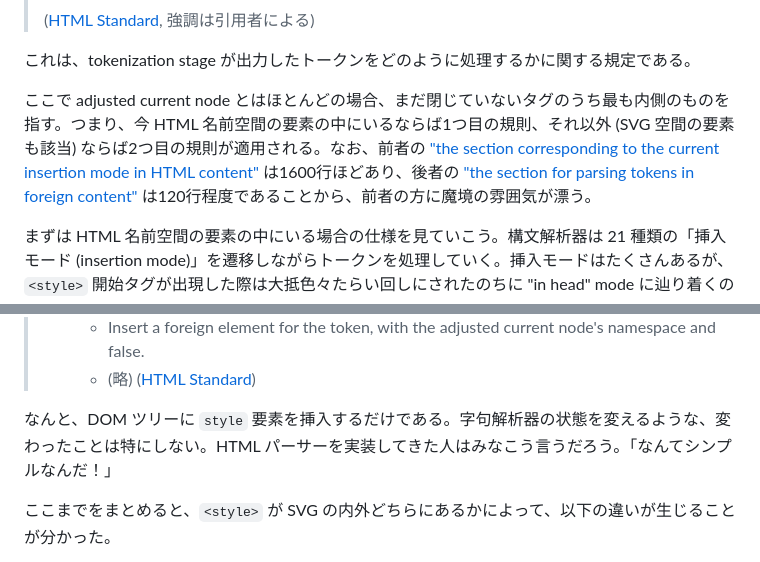
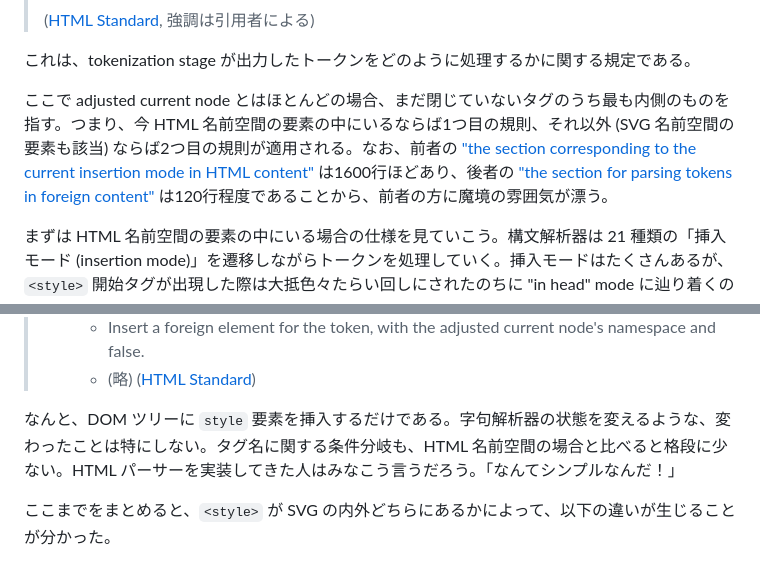
Before and after one commit to pizzacat83/blog, a Markdown page: posts/2025-12-01-understand-xss-with-handmade-parser-dompurify-2-0-1/ja.md, 2 parts joined by grey strips. GitHub-like rendering.

Commit message:
xss-dompurify-2-0-1: edit

```diff
--- a/posts/2025-12-01-understand-xss-with-handmade-parser-dompurify-2-0-1/ja.md
+++ b/posts/2025-12-01-understand-xss-with-handmade-parser-dompurify-2-0-1/ja.md
@@ -199,7 +199,7 @@ SVG の内外にある `<style>` は文字列としては同一だが、それ
 
 これは、tokenization stage が出力したトークンをどのように処理するかに関する規定である。
 
-ここで adjusted current node とはほとんどの場合、まだ閉じていないタグのうち最も内側のものを指す。つまり、今 HTML 名前空間の要素の中にいるならば1つ目の規則、それ以外 (SVG 空間の要素も該当) ならば2つ目の規則が適用される。なお、前者の ["the section corresponding to the current insertion mode in HTML content"](https://html.spec.whatwg.org/multipage/parsing.html#parsing-main-inhtml) は1600行ほどあり、後者の ["the section for parsing tokens in foreign content"](https://html.spec.whatwg.org/multipage/parsing.html#parsing-main-inforeign) は120行程度であることから、前者の方に魔境の雰囲気が漂う。
+ここで adjusted current node とはほとんどの場合、まだ閉じていないタグのうち最も内側のものを指す。つまり、今 HTML 名前空間の要素の中にいるならば1つ目の規則、それ以外 (SVG 名前空間の要素も該当) ならば2つ目の規則が適用される。なお、前者の ["the section corresponding to the current insertion mode in HTML content"](https://html.spec.whatwg.org/multipage/parsing.html#parsing-main-inhtml) は1600行ほどあり、後者の ["the section for parsing tokens in foreign content"](https://html.spec.whatwg.org/multipage/parsing.html#parsing-main-inforeign) は120行程度であることから、前者の方に魔境の雰囲気が漂う。
 
 まずは HTML 名前空間の要素の中にいる場合の仕様を見ていこう。構文解析器は 21 種類の「挿入モード (insertion mode)」を遷移しながらトークンを処理していく。挿入モードはたくさんあるが、`<style>` 開始タグが出現した際は大抵色々たらい回しにされたのちに "in head" mode に辿り着くので、ここを読めば良い。(HTML パーサーの実装が手元にある人は、デバッガのステップ実行等で状態遷移の流れも見てみると簡単に流れを追えるだろう。HTML パーサーの実装とは、型推論・コードジャンプ・ステップ実行ができるようになった HTML パーサーの仕様書である (?))
 
@@ -242,7 +242,7 @@ SVG の内外にある `<style>` は文字列としては同一だが、それ
 > 	- (略)
 > ([HTML Standard](https://html.spec.whatwg.org/multipage/parsing.html#parsing-main-inforeign))
 
-なんと、DOM ツリーに `style` 要素を挿入するだけである。字句解析器の状態を変えるような、変わったことは特にしない。HTML パーサーを実装してきた人はみなこう言うだろう。「なんてシンプルなんだ！」
+なんと、DOM ツリーに `style` 要素を挿入するだけである。字句解析器の状態を変えるような、変わったことは特にしない。タグ名に関する条件分岐も、HTML 名前空間の場合と比べると格段に少ない。HTML パーサーを実装してきた人はみなこう言うだろう。「なんてシンプルなんだ！」
 
 ここまでをまとめると、`<style>` が SVG の内外どちらにあるかによって、以下の違いが生じることが分かった。
 
```
Also changed, not shown: other parts of posts/2025-12-01-understand-xss-with-handmade-parser-dompurify-2-0-1/ja.md (+1 -1 lines).
